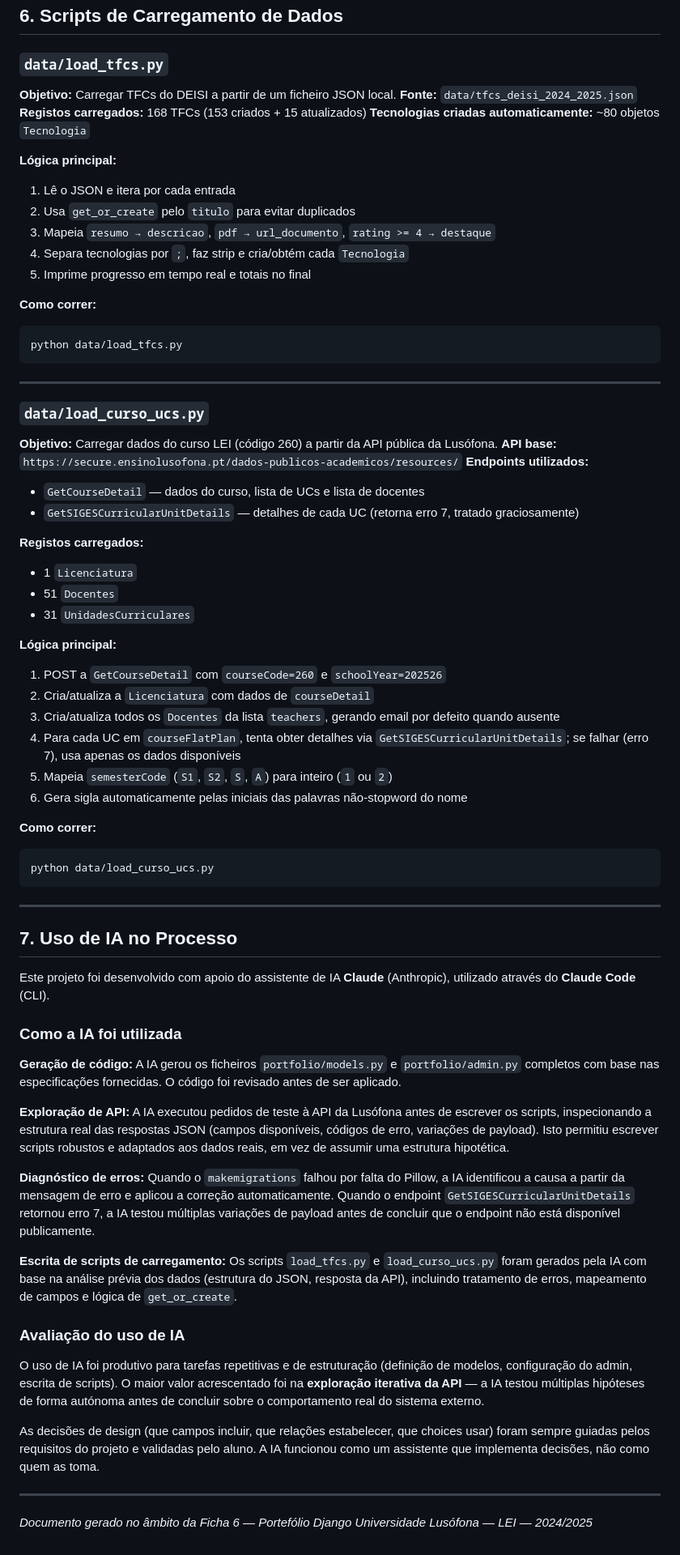
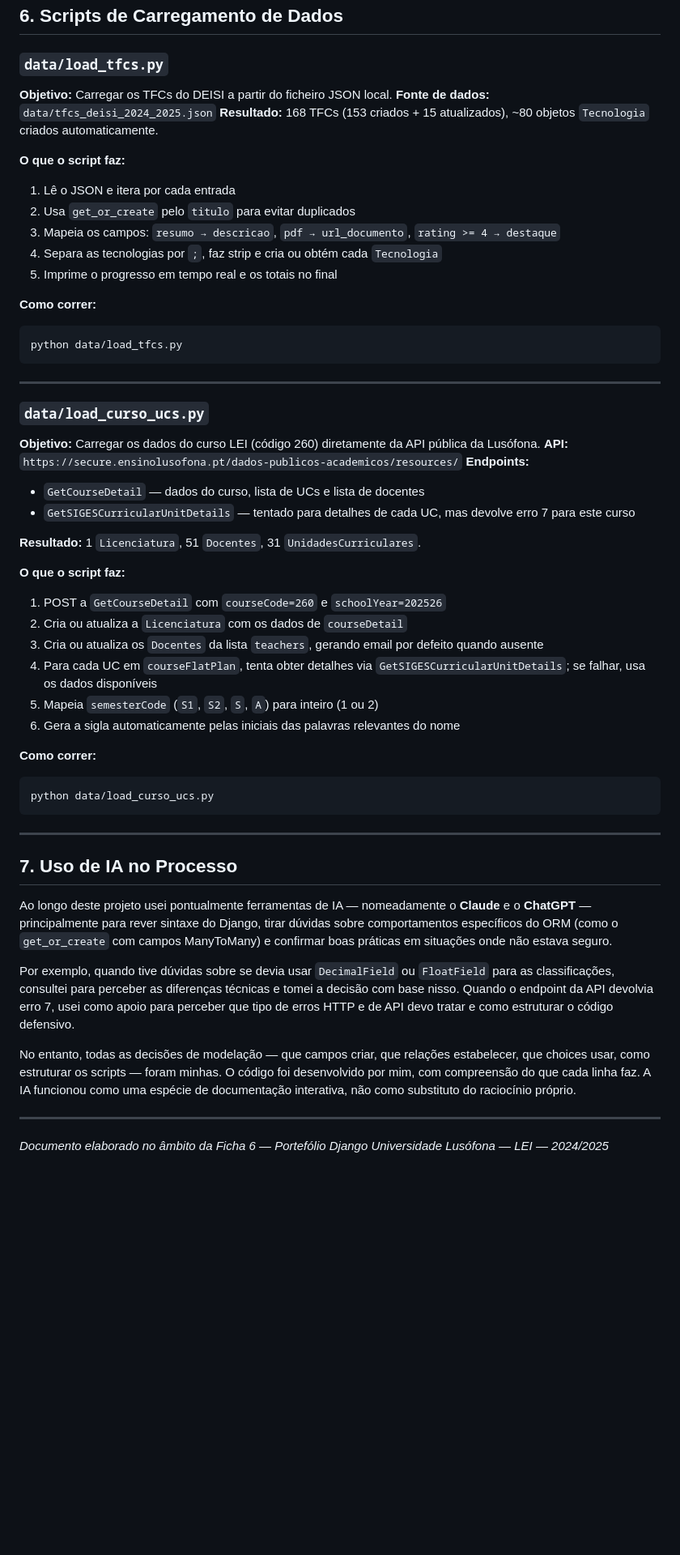
Before and after one commit to Gasg10/PortfolioFicha6-a22405201, a Markdown page: MAKINGOF.md, the part around one of its changes. Shown at 81% size. Rendered like a GitHub page; blank space fills up the shorter version.

````diff
--- a/MAKINGOF.md
+++ b/MAKINGOF.md
@@ -281,17 +281,16 @@ Esta fase validou o modelo de `Licenciatura`, `Docente` e `UnidadeCurricular` co
 
 ### `data/load_tfcs.py`
 
-**Objetivo:** Carregar TFCs do DEISI a partir de um ficheiro JSON local.
-**Fonte:** `data/tfcs_deisi_2024_2025.json`
-**Registos carregados:** 168 TFCs (153 criados + 15 atualizados)
-**Tecnologias criadas automaticamente:** ~80 objetos `Tecnologia`
+**Objetivo:** Carregar os TFCs do DEISI a partir do ficheiro JSON local.
+**Fonte de dados:** `data/tfcs_deisi_2024_2025.json`
+**Resultado:** 168 TFCs (153 criados + 15 atualizados), ~80 objetos `Tecnologia` criados automaticamente.
 
-**Lógica principal:**
+**O que o script faz:**
 1. Lê o JSON e itera por cada entrada
 2. Usa `get_or_create` pelo `titulo` para evitar duplicados
-3. Mapeia `resumo → descricao`, `pdf → url_documento`, `rating >= 4 → destaque`
-4. Separa tecnologias por `;`, faz strip e cria/obtém cada `Tecnologia`
-5. Imprime progresso em tempo real e totais no final
+3. Mapeia os campos: `resumo → descricao`, `pdf → url_documento`, `rating >= 4 → destaque`
+4. Separa as tecnologias por `;`, faz strip e cria ou obtém cada `Tecnologia`
+5. Imprime o progresso em tempo real e os totais no final
 
 **Como correr:**
 ```bash
@@ -302,24 +301,21 @@ python data/load_tfcs.py
 
 ### `data/load_curso_ucs.py`
 
-**Objetivo:** Carregar dados do curso LEI (código 260) a partir da API pública da Lusófona.
-**API base:** `https://secure.ensinolusofona.pt/dados-publicos-academicos/resources/`
-**Endpoints utilizados:**
+**Objetivo:** Carregar os dados do curso LEI (código 260) diretamente da API pública da Lusófona.
+**API:** `https://secure.ensinolusofona.pt/dados-publicos-academicos/resources/`
+**Endpoints:**
 - `GetCourseDetail` — dados do curso, lista de UCs e lista de docentes
-- `GetSIGESCurricularUnitDetails` — detalhes de cada UC (retorna erro 7, tratado graciosamente)
+- `GetSIGESCurricularUnitDetails` — tentado para detalhes de cada UC, mas devolve erro 7 para este curso
 
-**Registos carregados:**
-- 1 `Licenciatura`
-- 51 `Docentes`
-- 31 `UnidadesCurriculares`
+**Resultado:** 1 `Licenciatura`, 51 `Docentes`, 31 `UnidadesCurriculares`.
 
-**Lógica principal:**
+**O que o script faz:**
 1. POST a `GetCourseDetail` com `courseCode=260` e `schoolYear=202526`
-2. Cria/atualiza a `Licenciatura` com dados de `courseDetail`
-3. Cria/atualiza todos os `Docentes` da lista `teachers`, gerando email por defeito quando ausente
-4. Para cada UC em `courseFlatPlan`, tenta obter detalhes via `GetSIGESCurricularUnitDetails`; se falhar (erro 7), usa apenas os dados disponíveis
-5. Mapeia `semesterCode` (`S1`, `S2`, `S`, `A`) para inteiro (`1` ou `2`)
-6. Gera sigla automaticamente pelas iniciais das palavras não-stopword do nome
+2. Cria ou atualiza a `Licenciatura` com os dados de `courseDetail`
+3. Cria ou atualiza os `Docentes` da lista `teachers`, gerando email por defeito quando ausente
+4. Para cada UC em `courseFlatPlan`, tenta obter detalhes via `GetSIGESCurricularUnitDetails`; se falhar, usa os dados disponíveis
+5. Mapeia `semesterCode` (`S1`, `S2`, `S`, `A`) para inteiro (1 ou 2)
+6. Gera a sigla automaticamente pelas iniciais das palavras relevantes do nome
 
 **Como correr:**
 ```bash
@@ -330,29 +326,13 @@ python data/load_curso_ucs.py
 
 ## 7. Uso de IA no Processo
 
-Este projeto foi desenvolvido com apoio do assistente de IA **Claude** (Anthropic), utilizado através do **Claude Code** (CLI).
+Ao longo deste projeto usei pontualmente ferramentas de IA — nomeadamente o **Claude** e o **ChatGPT** — principalmente para rever sintaxe do Django, tirar dúvidas sobre comportamentos específicos do ORM (como o `get_or_create` com campos ManyToMany) e confirmar boas práticas em situações onde não estava seguro.
 
-### Como a IA foi utilizada
+Por exemplo, quando tive dúvidas sobre se devia usar `DecimalField` ou `FloatField` para as classificações, consultei para perceber as diferenças técnicas e tomei a decisão com base nisso. Quando o endpoint da API devolvia erro 7, usei como apoio para perceber que tipo de erros HTTP e de API devo tratar e como estruturar o código defensivo.
 
-**Geração de código:**
-A IA gerou os ficheiros `portfolio/models.py` e `portfolio/admin.py` completos com base nas especificações fornecidas. O código foi revisado antes de ser aplicado.
-
-**Exploração de API:**
-A IA executou pedidos de teste à API da Lusófona antes de escrever os scripts, inspecionando a estrutura real das respostas JSON (campos disponíveis, códigos de erro, variações de payload). Isto permitiu escrever scripts robustos e adaptados aos dados reais, em vez de assumir uma estrutura hipotética.
-
-**Diagnóstico de erros:**
-Quando o `makemigrations` falhou por falta do Pillow, a IA identificou a causa a partir da mensagem de erro e aplicou a correção automaticamente. Quando o endpoint `GetSIGESCurricularUnitDetails` retornou erro 7, a IA testou múltiplas variações de payload antes de concluir que o endpoint não está disponível publicamente.
-
-**Escrita de scripts de carregamento:**
-Os scripts `load_tfcs.py` e `load_curso_ucs.py` foram gerados pela IA com base na análise prévia dos dados (estrutura do JSON, resposta da API), incluindo tratamento de erros, mapeamento de campos e lógica de `get_or_create`.
-
-### Avaliação do uso de IA
-
-O uso de IA foi produtivo para tarefas repetitivas e de estruturação (definição de modelos, configuração do admin, escrita de scripts). O maior valor acrescentado foi na **exploração iterativa da API** — a IA testou múltiplas hipóteses de forma autónoma antes de concluir sobre o comportamento real do sistema externo.
-
-As decisões de design (que campos incluir, que relações estabelecer, que choices usar) foram sempre guiadas pelos requisitos do projeto e validadas pelo aluno. A IA funcionou como um assistente que implementa decisões, não como quem as toma.
+No entanto, todas as decisões de modelação — que campos criar, que relações estabelecer, que choices usar, como estruturar os scripts — foram minhas. O código foi desenvolvido por mim, com compreensão do que cada linha faz. A IA funcionou como uma espécie de documentação interativa, não como substituto do raciocínio próprio.
 
 ---
 
-*Documento gerado no âmbito da Ficha 6 — Portefólio Django*
+*Documento elaborado no âmbito da Ficha 6 — Portefólio Django*
 *Universidade Lusófona — LEI — 2024/2025*
````
Also changed, not shown: other parts of MAKINGOF.md (+94 -94 lines).
